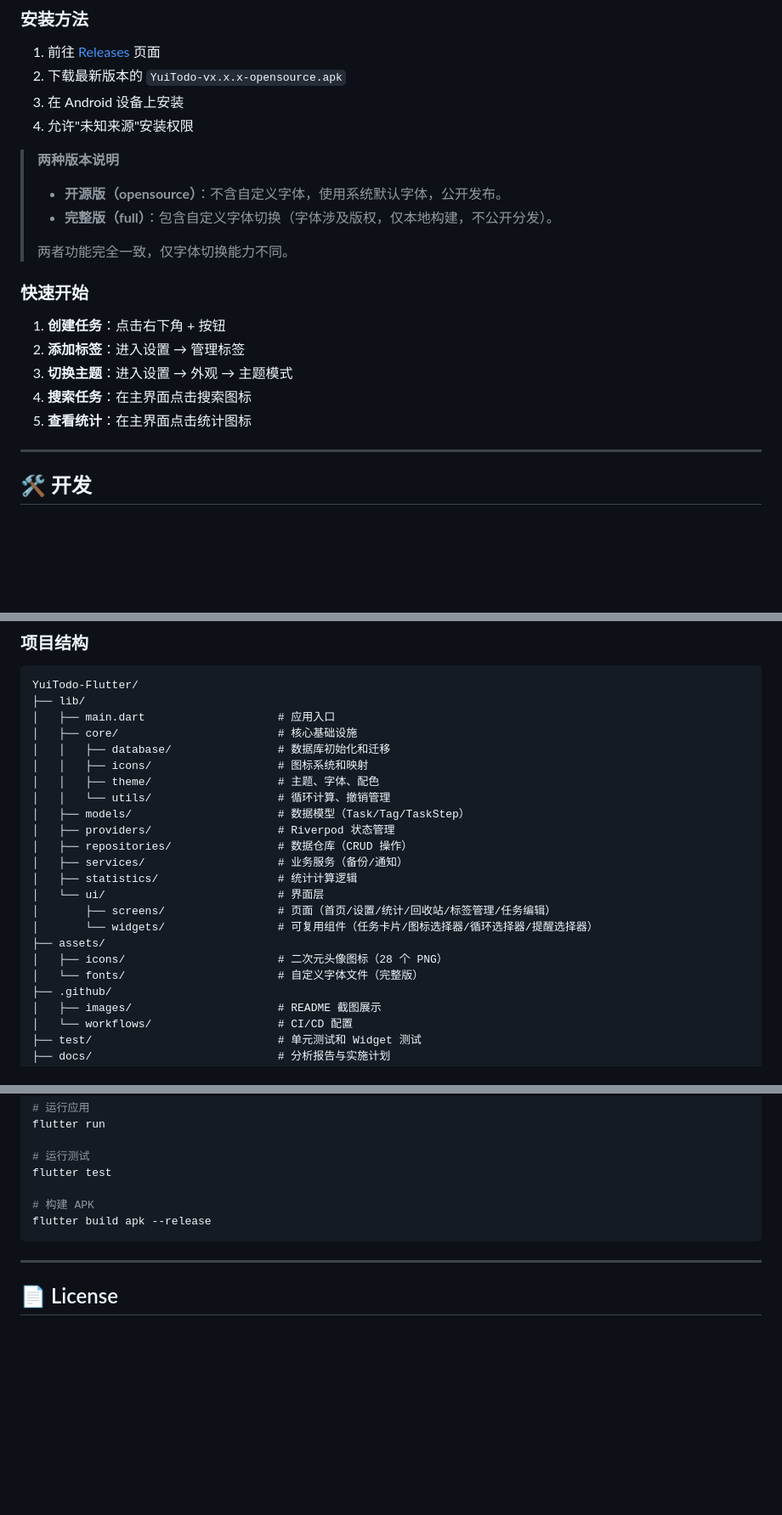
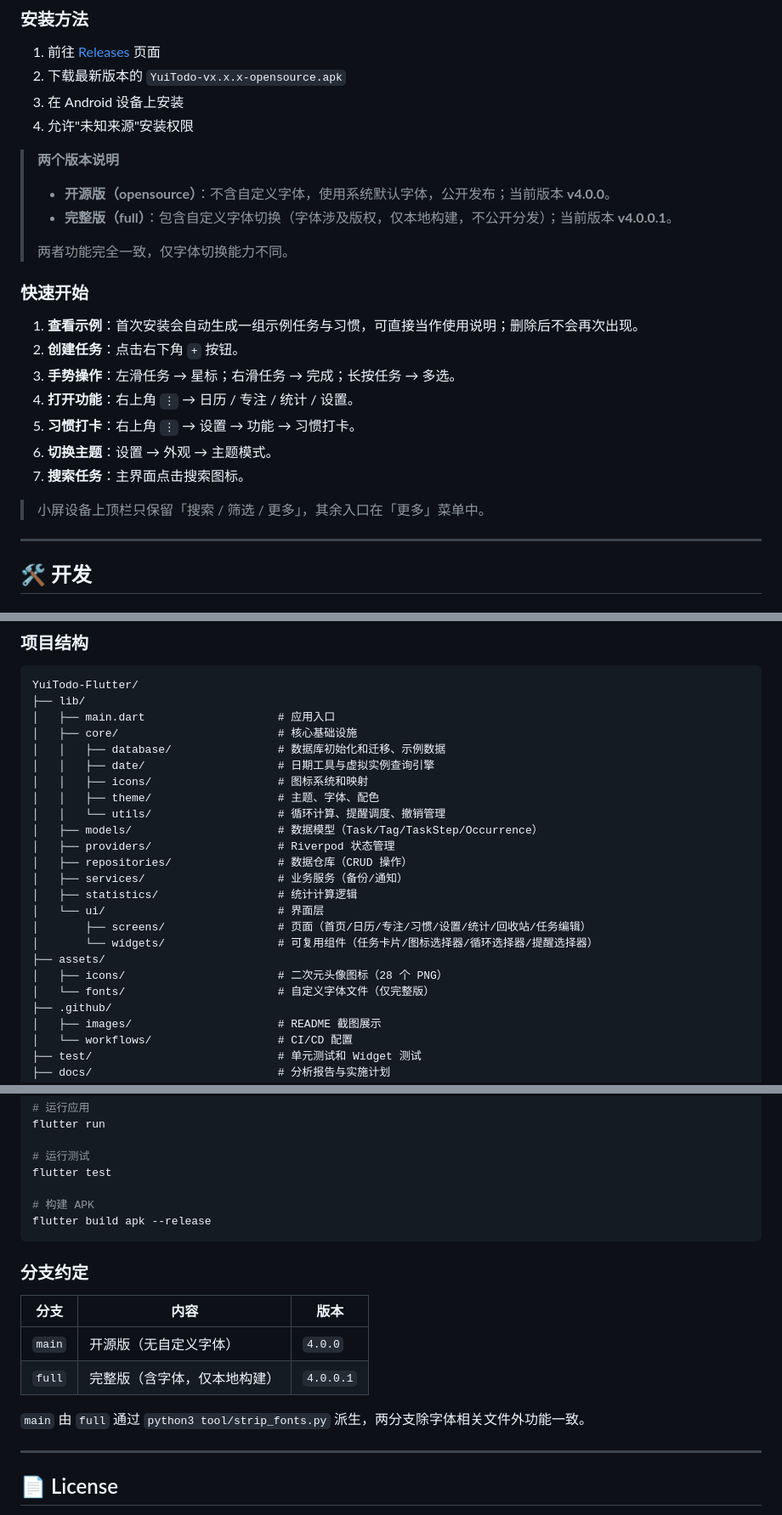
Before and after one commit to CyberYui/YuiTodo-Flutter, a Markdown page: README.md, 3 parts joined by grey strips. Shown at 85% size. Drawn GitHub-style; blank space fills up the shorter version.

````diff
--- a/README.md
+++ b/README.md
@@ -91,19 +150,23 @@ YuiTodo 诞生于对现有任务管理工具的不满：要么功能过于复杂
 3. 在 Android 设备上安装
 4. 允许"未知来源"安装权限
 
-> **两种版本说明**
-> - **开源版（opensource）**：不含自定义字体，使用系统默认字体，公开发布。
-> - **完整版（full）**：包含自定义字体切换（字体涉及版权，仅本地构建，不公开分发）。
+> **两个版本说明**
+> - **开源版（opensource）**：不含自定义字体，使用系统默认字体，公开发布；当前版本 **v4.0.0**。
+> - **完整版（full）**：包含自定义字体切换（字体涉及版权，仅本地构建，不公开分发）；当前版本 **v4.0.0.1**。
 >
 > 两者功能完全一致，仅字体切换能力不同。
 
 ### 快速开始
 
-1. **创建任务**：点击右下角 + 按钮
-2. **添加标签**：进入设置 → 管理标签
-3. **切换主题**：进入设置 → 外观 → 主题模式
-4. **搜索任务**：在主界面点击搜索图标
-5. **查看统计**：在主界面点击统计图标
+1. **查看示例**：首次安装会自动生成一组示例任务与习惯，可直接当作使用说明；删除后不会再次出现。
+2. **创建任务**：点击右下角 `+` 按钮。
+3. **手势操作**：左滑任务 → 星标；右滑任务 → 完成；长按任务 → 多选。
+4. **打开功能**：右上角 `⋮` → 日历 / 专注 / 统计 / 设置。
+5. **习惯打卡**：右上角 `⋮` → 设置 → 功能 → 习惯打卡。
+6. **切换主题**：设置 → 外观 → 主题模式。
+7. **搜索任务**：主界面点击搜索图标。
+
+> 小屏设备上顶栏只保留「搜索 / 筛选 / 更多」，其余入口在「更多」菜单中。
 
 ---
 
@@ -128,21 +191,22 @@ YuiTodo-Flutter/
 ├── lib/
 │   ├── main.dart                    # 应用入口
 │   ├── core/                        # 核心基础设施
-│   │   ├── database/                # 数据库初始化和迁移
+│   │   ├── database/                # 数据库初始化和迁移、示例数据
+│   │   ├── date/                    # 日期工具与虚拟实例查询引擎
 │   │   ├── icons/                   # 图标系统和映射
 │   │   ├── theme/                   # 主题、字体、配色
-│   │   └── utils/                   # 循环计算、撤销管理
-│   ├── models/                      # 数据模型（Task/Tag/TaskStep）
+│   │   └── utils/                   # 循环计算、提醒调度、撤销管理
+│   ├── models/                      # 数据模型（Task/Tag/TaskStep/Occurrence）
 │   ├── providers/                   # Riverpod 状态管理
 │   ├── repositories/                # 数据仓库（CRUD 操作）
 │   ├── services/                    # 业务服务（备份/通知）
 │   ├── statistics/                  # 统计计算逻辑
 │   └── ui/                          # 界面层
-│       ├── screens/                 # 页面（首页/设置/统计/回收站/标签管理/任务编辑）
+│       ├── screens/                 # 页面（首页/日历/专注/习惯/设置/统计/回收站/任务编辑）
 │       └── widgets/                 # 可复用组件（任务卡片/图标选择器/循环选择器/提醒选择器）
 ├── assets/
 │   ├── icons/                       # 二次元头像图标（28 个 PNG）
-│   └── fonts/                       # 自定义字体文件（完整版）
+│   └── fonts/                       # 自定义字体文件（仅完整版）
 ├── .github/
 │   ├── images/                      # README 截图展示
 │   └── workflows/                   # CI/CD 配置
@@ -173,6 +237,15 @@ flutter test
 flutter build apk --release
 ```
 
+### 分支约定
+
+| 分支 | 内容 | 版本 |
+|------|------|------|
+| `main` | 开源版（无自定义字体） | `4.0.0` |
+| `full` | 完整版（含字体，仅本地构建） | `4.0.0.1` |
+
+`main` 由 `full` 通过 `python3 tool/strip_fonts.py` 派生，两分支除字体相关文件外功能一致。
+
 ---
 
 ## 📄 License
````
Also changed, not shown: other parts of README.md (+71 -12 lines), docs/release-notes-v4.0.0.md (added, +105 -0 lines), .github/images/calendar.png (added), .github/images/focus.png (added), .github/images/habit.png (added), .github/images/hoti.png, .github/images/info.png, .github/images/main.png, 5 other files.
